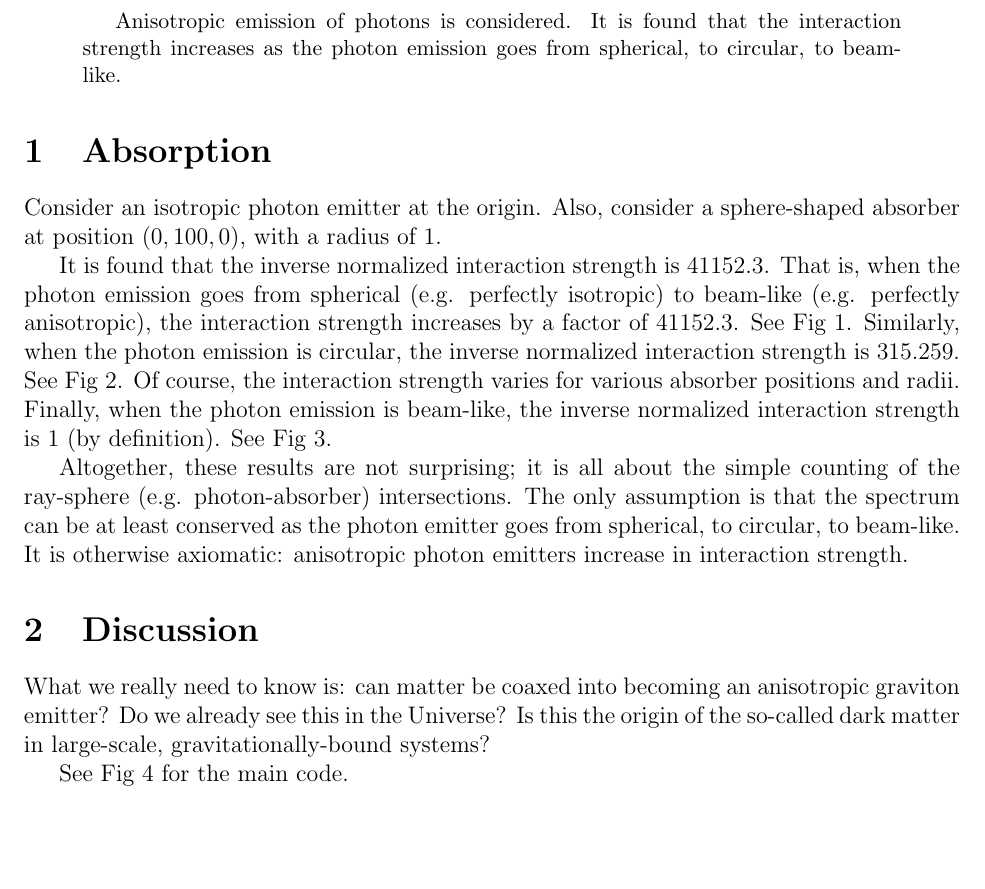
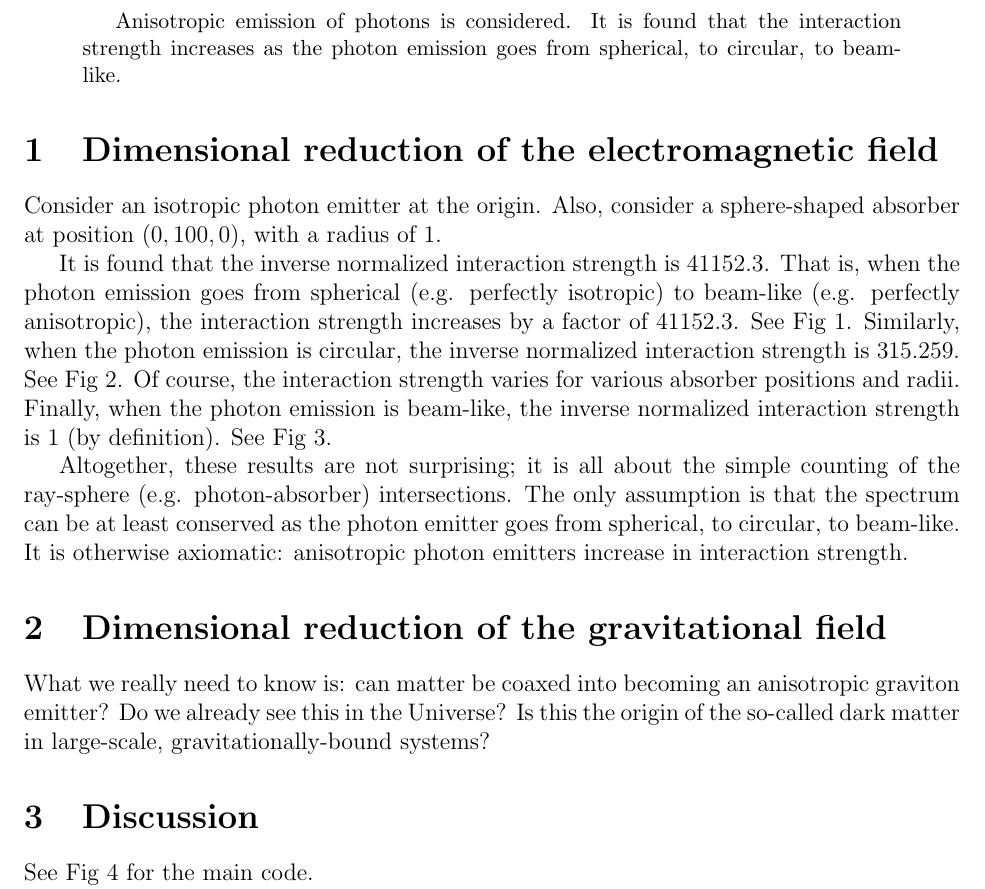
Before and after one commit to sjhalayka/papers, a LaTeX paper (particle/bezier_escape.tex): part of page 1 of 3, cut so that both start at the same text, the shorter picture padded with empty space. Compiled offline with pdfLaTeX.

Commit message:
Add files via upload

```diff
--- a/particle/bezier_escape.tex
+++ b/particle/bezier_escape.tex
@@ -31,7 +31,7 @@ It is found that the interaction strength increases as the photon emission goes
 
 
 
-\section{Absorption}
+\section{Dimensional reduction of the electromagnetic field}
 Consider an isotropic photon emitter at the origin.
 Also, consider a sphere-shaped absorber at position $(0, 100, 0)$, with a radius of $1$.
 
@@ -48,11 +48,17 @@ Altogether, these results are not surprising; it is all about the simple countin
 The only assumption is that the spectrum can be at least conserved as the photon emitter goes from spherical, to circular, to beam-like.
 It is otherwise axiomatic: anisotropic photon emitters increase in interaction strength.
 
-\section{Discussion}
+
+
+\section{Dimensional reduction of the gravitational field}
 
 What we really need to know is: can matter be coaxed into becoming an anisotropic graviton emitter?
 Do we already see this in the Universe?
 Is this the origin of the so-called dark matter in large-scale, gravitationally-bound systems?
+
+
+
+\section{Discussion}
 
 See Fig 4 for the main code.
 
```
Also changed, not shown: particle/bezier_escape.pdf.
